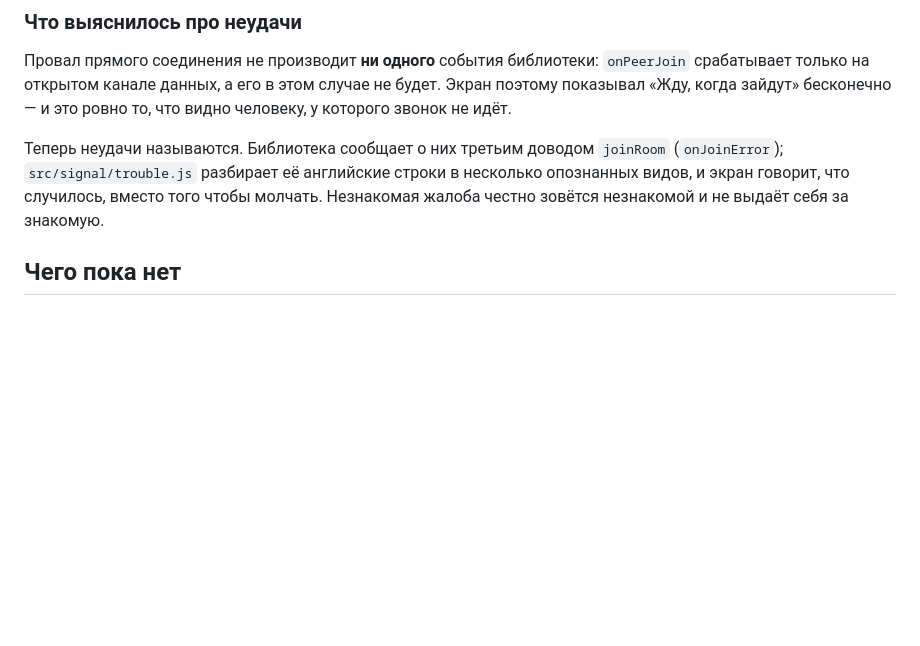
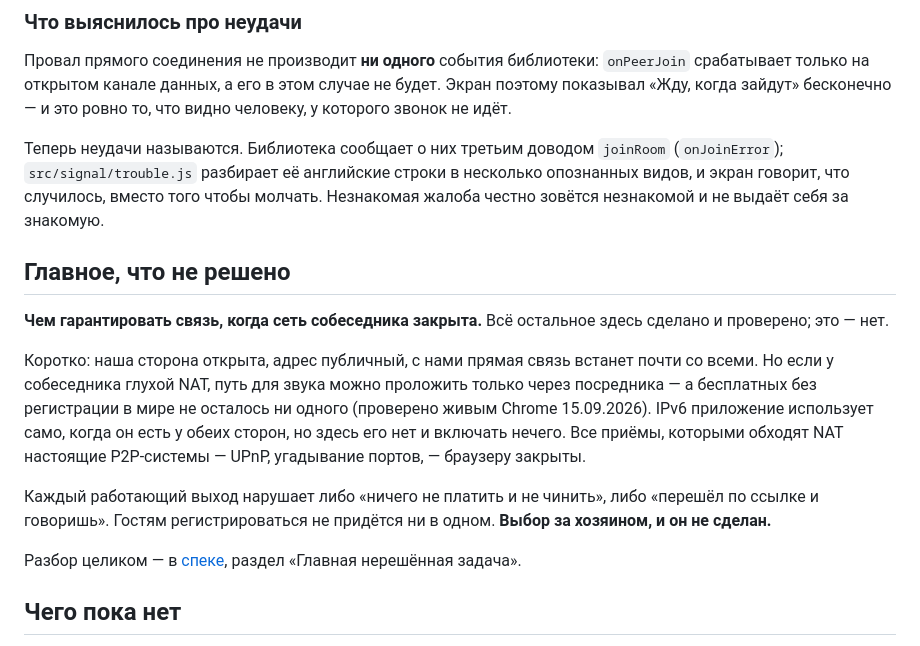
Before and after one commit to Light-Bearing/sozvon, a Markdown page: README.md, the part around the change. Rendered like a GitHub page; blank space fills up the shorter version.

Commit message:
Записано то, что не решено, и сторож адресов в план
В спеку — раздел «Главная нерешённая задача: чем гарантировать связь».
Всё остальное там сделано и проверено, это — нет, и честнее назвать
вслух, чем держать в списке рисков. Внутри: что измерено 15.09.2026
(наша сторона открыта, IPv6 наружу не проходит, живых бесплатных
ретрансляторов ноль), чего в браузере нельзя в принципе, что не годится
и почему — включая хостинг гита, — и что годится, с ценой каждого.

Оттуда же убран совет «раздайте интернет с телефона»: он годится только
для одной комнаты.

В план — Задача 14: пробник уходит в расписание. Адреса каналов смертны,
а прогонять их руками раз в неделю не будет никто; Actions для этого —
законное применение, в отличие от постоянной службы на них.

```diff
--- a/README.md
+++ b/README.md
@@ -37,6 +37,26 @@
 английские строки в несколько опознанных видов, и экран говорит, что
 случилось, вместо того чтобы молчать. Незнакомая жалоба честно зовётся
 незнакомой и не выдаёт себя за знакомую.
+
+## Главное, что не решено
+
+**Чем гарантировать связь, когда сеть собеседника закрыта.** Всё
+остальное здесь сделано и проверено; это — нет.
+
+Коротко: наша сторона открыта, адрес публичный, с нами прямая связь
+встанет почти со всеми. Но если у собеседника глухой NAT, путь для звука
+можно проложить только через посредника — а бесплатных без регистрации
+в мире не осталось ни одного (проверено живым Chrome 15.09.2026). IPv6
+приложение использует само, когда он есть у обеих сторон, но здесь его
+нет и включать нечего. Все приёмы, которыми обходят NAT настоящие
+P2P-системы — UPnP, угадывание портов, — браузеру закрыты.
+
+Каждый работающий выход нарушает либо «ничего не платить и не чинить»,
+либо «перешёл по ссылке и говоришь». Гостям регистрироваться не придётся
+ни в одном. **Выбор за хозяином, и он не сделан.**
+
+Разбор целиком — в [спеке](docs/superpowers/specs/2026-09-14-sozvon-design.md),
+раздел «Главная нерешённая задача».
 
 ## Чего пока нет
 
```
Also changed, not shown: 2 other files.
